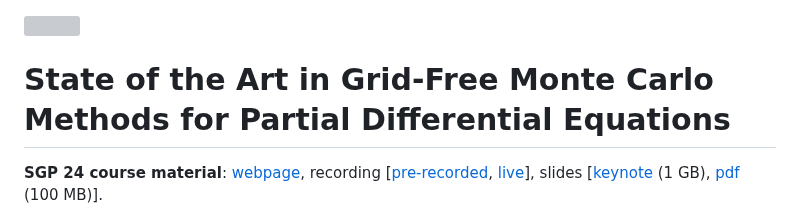
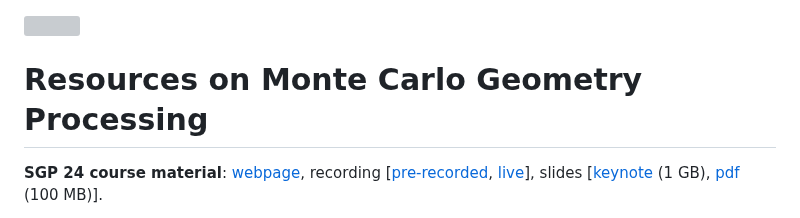
Before and after one commit to rohan-sawhney/mcgp-resources, a Markdown page: README.md, the part around the change. GitHub-like rendering; grey boxes are pictures that could not be loaded.

```diff
--- a/README.md
+++ b/README.md
@@ -1,6 +1,6 @@
 <img src="imgs/logo.gif" height="64" width="84" align="right" />
 
-# State of the Art in Grid-Free Monte Carlo Methods for Partial Differential Equations
+# Resources on Monte Carlo Geometry Processing
 
 **SGP 24 course material**: [webpage](https://rohan-sawhney.github.io/mcgp-resources/), recording [[pre-recorded](https://youtu.be/cmgNqCwaPYc), [live](https://www.youtube.com/watch?v=1u-5b492mKE)], slides [[keynote](https://github.com/rohan-sawhney/mcgp-resources/blob/main/SGP-24-slides.key) (1 GB), [pdf](https://github.com/rohan-sawhney/mcgp-resources/blob/main/SGP-24-slides.pdf) (100 MB)].
 
```
